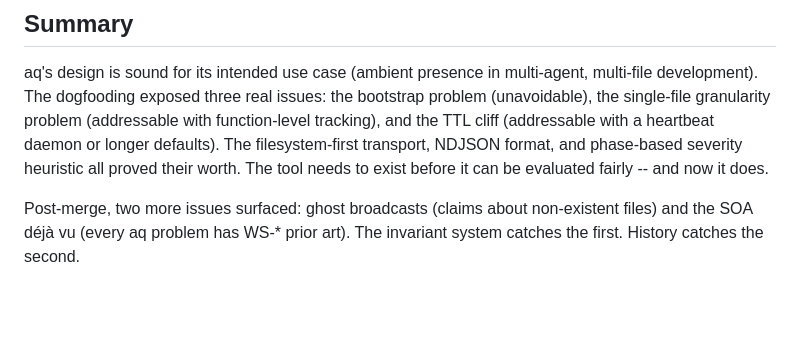
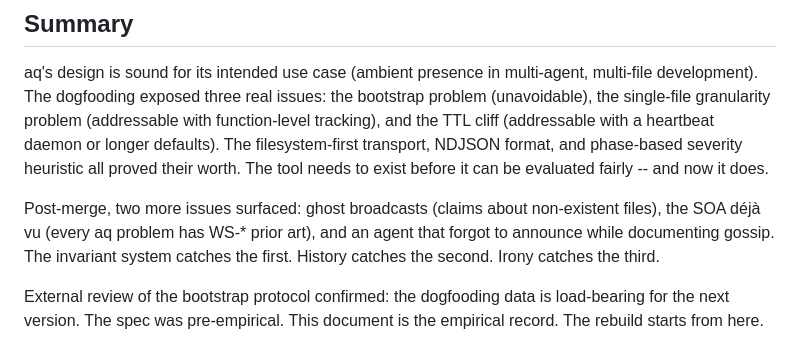
Before and after one commit to jwalsh/aq, a Markdown page: docs/DOGFOODING.md, the part around one of its changes. Drawn GitHub-style; blank space fills up the shorter version.

```diff
--- a/docs/DOGFOODING.md
+++ b/docs/DOGFOODING.md
@@ -325,6 +398,11 @@ heuristic all proved their worth. The tool needs to exist before it can
 be evaluated fairly -- and now it does.
 
 Post-merge, two more issues surfaced: ghost broadcasts (claims about
-non-existent files) and the SOA déjà vu (every aq problem has WS-*
-prior art). The invariant system catches the first. History catches
-the second.
+non-existent files), the SOA déjà vu (every aq problem has WS-*
+prior art), and an agent that forgot to announce while documenting
+gossip. The invariant system catches the first. History catches the
+second. Irony catches the third.
+
+External review of the bootstrap protocol confirmed: the dogfooding
+data is load-bearing for the next version. The spec was pre-empirical.
+This document is the empirical record. The rebuild starts from here.
```
Also changed, not shown: other parts of docs/DOGFOODING.md (+73 -0 lines).
